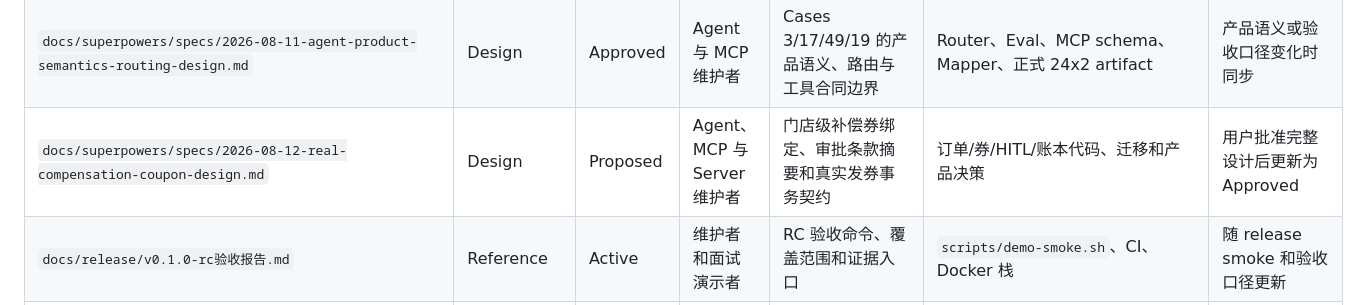
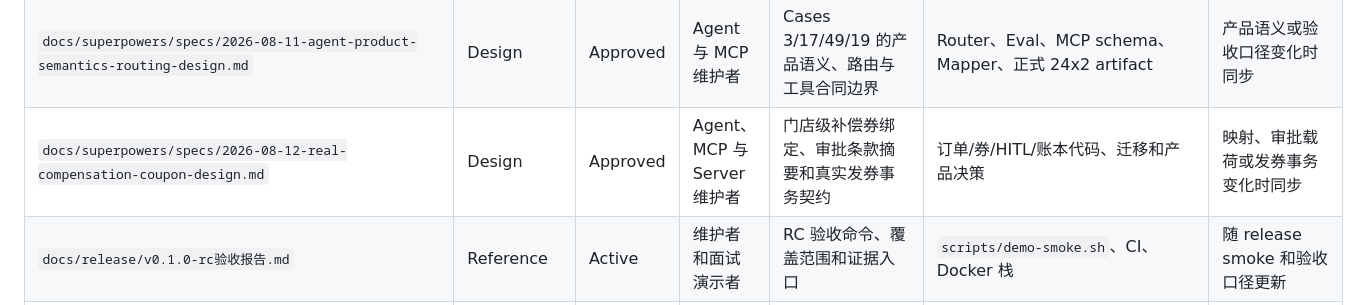
Before and after one commit to fengting124/local-life-engineering-lab, a Markdown page: docs/文档清单.md, the part around the change. Drawn GitHub-style.

Commit message:
docs(spec): close compensation design review
Goal:
Resolve the three implementation blockers found during review and freeze the real compensation coupon design for planning.

Changes:
- require a maintenance window that pauses every user_coupon writer across V14 deployment
- bind readable discount type, minimum spend, and validity fields into signed payload v2 and the approval card
- restrict the deterministic resolver to admin without changing existing query or execution roles
- require duplicate-ledger races to reload/replay instead of surfacing HTTP 500
- mark the governed design Approved

Verification:
- python3 scripts/check_docs.py: 79 Markdown files passed
- clarification self-review: migration window, readable terms, admin-only resolver, and ledger race contract present
- git diff --check: passed

Risk:
This remains a design-only commit. Implementation must preserve refund payload v1 and keep all coupon writers paused during the incompatible schema transition.

```diff
--- a/docs/文档清单.md
+++ b/docs/文档清单.md
@@ -64,7 +64,7 @@
 | `docs/superpowers/specs/2026-08-11-agent-evidence-driven-synthesis-design.md` | Design | Approved | Agent 维护者 | 从规范化工具证据生成完整确定性答案的边界与契约 | Evidence Gate、Agent 节点、最新 24x2 artifact | 合成行为或验收口径变化时同步 |
 | `docs/superpowers/plans/2026-08-11-agent-product-semantics-routing.md` | Plan | Active | Agent 与 MCP 维护者 | 月累计、CS 升级、不存在订单和退款澄清的 TDD 与定向验收步骤 | 对应设计、Agent/Copilot 测试和定向运行证据 | 每项实施后勾选并记录证据 |
 | `docs/superpowers/specs/2026-08-11-agent-product-semantics-routing-design.md` | Design | Approved | Agent 与 MCP 维护者 | Cases 3/17/49/19 的产品语义、路由与工具合同边界 | Router、Eval、MCP schema、Mapper、正式 24x2 artifact | 产品语义或验收口径变化时同步 |
-| `docs/superpowers/specs/2026-08-12-real-compensation-coupon-design.md` | Design | Proposed | Agent、MCP 与 Server 维护者 | 门店级补偿券绑定、审批条款摘要和真实发券事务契约 | 订单/券/HITL/账本代码、迁移和产品决策 | 用户批准完整设计后更新为 Approved |
+| `docs/superpowers/specs/2026-08-12-real-compensation-coupon-design.md` | Design | Approved | Agent、MCP 与 Server 维护者 | 门店级补偿券绑定、审批条款摘要和真实发券事务契约 | 订单/券/HITL/账本代码、迁移和产品决策 | 映射、审批载荷或发券事务变化时同步 |
 | `docs/release/v0.1.0-rc验收报告.md` | Reference | Active | 维护者和面试演示者 | RC 验收命令、覆盖范围和证据入口 | `scripts/demo-smoke.sh`、CI、Docker 栈 | 随 release smoke 和验收口径更新 |
 | `docs/05-interview/00-learning-plan.md` | Interview | Active | 求职准备者 | 面试学习计划 | 项目文档 | 从旧面试目录迁入 |
 | `docs/05-interview/01-project-map.md` | Interview | Active | 求职准备者 | 项目表达地图 | 项目文档 | 从旧面试目录迁入 |
```
Also changed, not shown: 1 other file.
